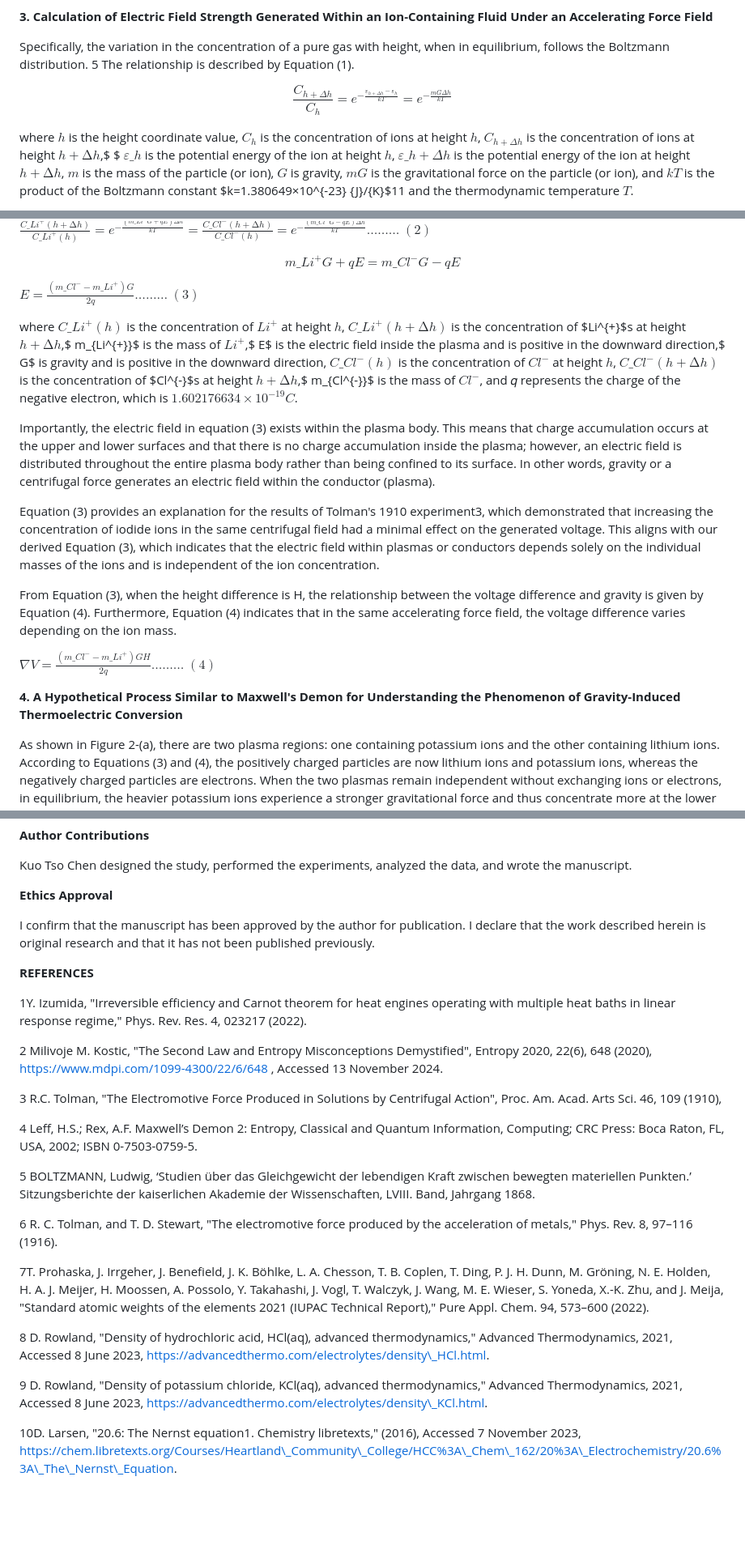
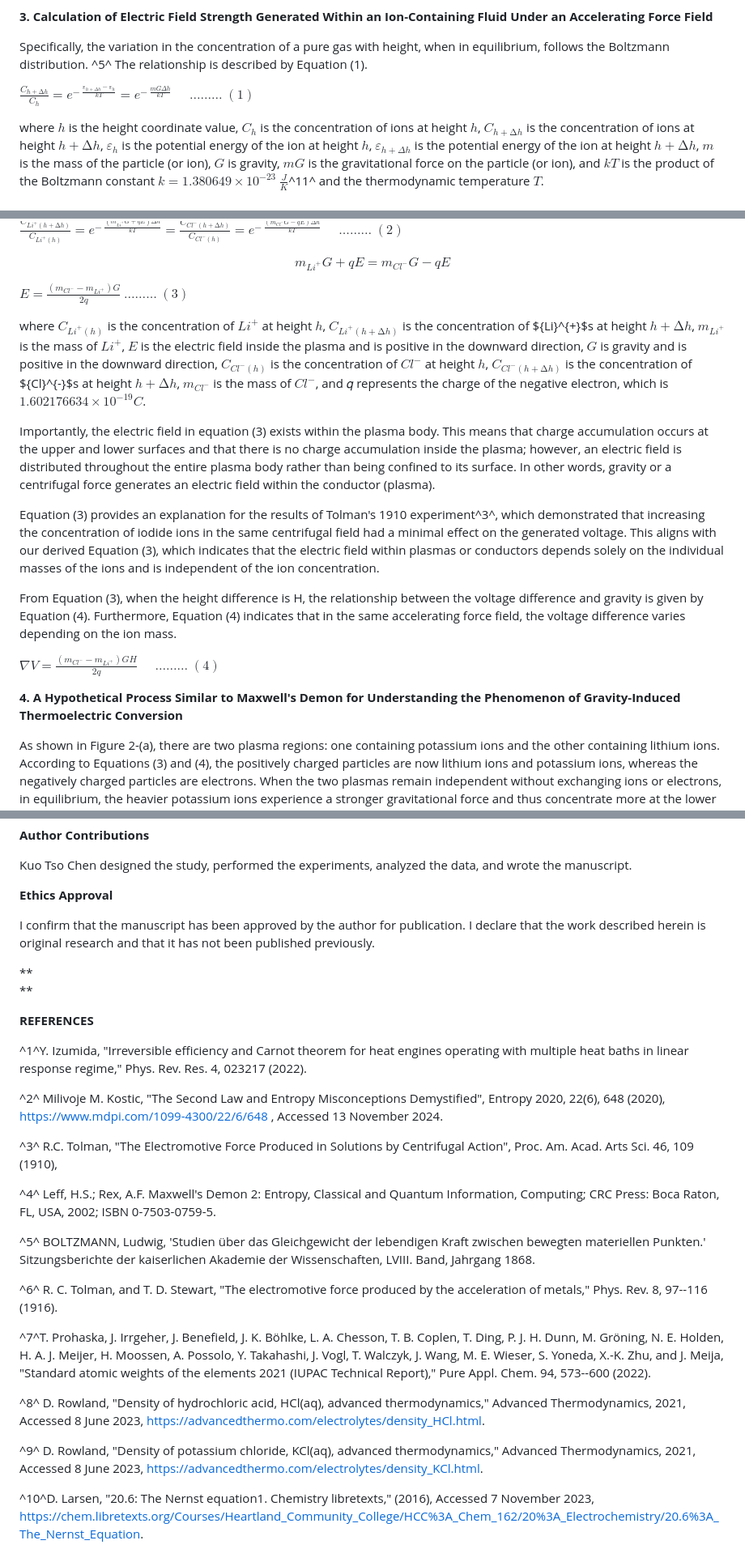
Before and after one commit to jim60105/website-gravity-ion-thermoelectric, a Markdown page: assets/docs/5-an-exception-to-carnots-theorem-inferred-from-tolmans-experiment-ion-containing-fluids-driving-continuous-heat-to-electricity-conversion-under-acceleration-jci-web-c.md, 3 parts joined by grey strips. Shown at 81% size. Rendered like a GitHub page; blank space fills up the shorter version.

```diff
--- a/assets/docs/5-an-exception-to-carnots-theorem-inferred-from-tolmans-experiment-ion-containing-fluids-driving-continuous-heat-to-electricity-conversion-under-acceleration-jci-web-c.md
+++ b/assets/docs/5-an-exception-to-carnots-theorem-inferred-from-tolmans-experiment-ion-containing-fluids-driving-continuous-heat-to-electricity-conversion-under-acceleration-jci-web-c.md
@@ -48,11 +47,9 @@ The higher concentration of gases at the Earth's surface than at high altitudes
 
 **3. Calculation of Electric Field Strength Generated Within an Ion-Containing Fluid Under an Accelerating Force Field**
 
-Specifically, the variation in the concentration of a pure gas with height, when in equilibrium, follows the Boltzmann distribution. 5 The relationship is described by Equation (1).
+Specifically, the variation in the concentration of a pure gas with height, when in equilibrium, follows the Boltzmann distribution. ^5^ The relationship is described by Equation (1).
 
-$$
-\frac{C_{h+\Delta h}}{C_h} = e^{-\frac{\varepsilon_{h+\Delta h} - \varepsilon_h}{kT}} = e^{-\frac{mG\Delta h}{kT}}
-$$
+$\frac{C_{h + \mathrm{\Delta}h}}{C_{h}} = e^{- \ \frac{\varepsilon_{h + \Delta h} - \varepsilon_{h}}{kT}} = e^{- \ \frac{mG\Delta h}{kT}}\ \ \ \ \ \ \ldots\ldots\ldots$ $(1)$
 
-where $h$ is the height coordinate value, $C_h$ is the concentration of ions at height $h$, $C_{h+\Delta h}$ is the concentration of ions at height $h+∆h$,$ $ $ε\_{h}$ is the potential energy of the ion at height $h$, $ε\_{h+Δh}$ is the potential energy of the ion at height $h+∆h$, $m$ is the mass of the particle (or ion), $G$ is gravity, $mG$ is the gravitational force on the particle (or ion), and $kT$ is the product of the Boltzmann constant $k=1.380649×10^{-23} {J}/{K}$11 and the thermodynamic temperature $T$.
+where $h$ is the height coordinate value, $C_{h}$ is the concentration of ions at height $h$, $C_{h+\mathrm{\Delta}h}$ is the concentration of ions at height $h+\mathrm{\Delta}h$, $\varepsilon_{h}$ is the potential energy of the ion at height $h$, $\varepsilon_{h+\Delta h}$ is the potential energy of the ion at height $h+\mathrm{\Delta}h$, $m$ is the mass of the particle (or ion), $G$ is gravity, $mG$ is the gravitational force on the particle (or ion), and $kT$ is the product of the Boltzmann constant $k = 1.380649 \times 10^{-23}\ \frac{J}{K}$^11^ and the thermodynamic temperature $T$.
 
@@ -60,21 +57,21 @@ Notably, Equation (1) contains a mass variable 𝑚, meaning that heavier partic
 
-$\frac{C\_{Li^{+}\left(h+∆h\right)}}{C\_{Li^{+}\left(h\right)}}=e^{- \frac{\left(m\_{Li^{+}}G+qE\right)Δh}{kT}}=\frac{C\_{Cl^{-}\left(h+∆h\right)}}{C\_{Cl^{-}\left(h\right)}}=e^{- \frac{\left(m\_{Cl^{-}}G-qE\right)Δh}{kT}}      ………$ $\left(2\right)$
+$\frac{C_{{Li}^{+}(h + \mathrm{\Delta}h)}}{C_{{Li}^{+}(h)}} = e^{- \ \frac{\left( m_{{Li}^{+}}G + qE \right)\Delta h}{kT}} = \frac{C_{{Cl}^{-}(h + \mathrm{\Delta}h)}}{C_{{Cl}^{-}(h)}} = e^{- \ \frac{\left( m_{{Cl}^{-}}G - qE \right)\Delta h}{kT}}\ \ \ \ \ \ \ldots\ldots\ldots$ $(2)$
 
-$$m\_{Li^{+}}G+qE=m\_{Cl^{-}}G-qE$$
+$$m_{{Li}^{+}}G + qE = m_{{Cl}^{-}}G - qE$$
 
-$E=\frac{\left(m\_{Cl^{-}}-m\_{Li^{+}}\right)G}{2q} ………$ $(3)$
+$E = \frac{\left( m_{{Cl}^{-}} - m_{{Li}^{+}} \right)G}{2q}\ \ldots\ldots\ldots$ $(3)$
 
-where $C\_{Li^{+}(h)}$ is the concentration of $Li^{+}$ at height $h$, $C\_{Li^{+}(h+∆h)}$ is the concentration of $Li^{+}$s at height $h+∆h$,$ m\_{Li^{+}}$ is the mass of $Li^{+}$,$ E$ is the electric field inside the plasma and is positive in the downward direction,$ G$ is gravity and is positive in the downward direction, $C\_{Cl^{-}(h)}$ is the concentration of $Cl^{-}$ at height $h$, $C\_{Cl^{-}(h+∆h)}$ is the concentration of $Cl^{-}$s at height $h+∆h$,$ m\_{Cl^{-}}$ is the mass of $Cl^{-}$, and 𝑞 represents the charge of the negative electron, which is $1.602176634×10^{-19}C$.
+where $C_{{Li}^{+}(h)}$ is the concentration of ${Li}^{+}$ at height $h$, $C_{{Li}^{+}(h + \mathrm{\Delta}h)}$ is the concentration of ${Li}^{+}$s at height $h + \mathrm{\Delta}h$,$\ m_{{Li}^{+}}$ is the mass of ${Li}^{+}$,$\ E$ is the electric field inside the plasma and is positive in the downward direction,$\ G$ is gravity and is positive in the downward direction, $C_{{Cl}^{-}(h)}$ is the concentration of ${Cl}^{-}$ at height $h$, $C_{{Cl}^{-}(h + \mathrm{\Delta}h)}$ is the concentration of ${Cl}^{-}$s at height $h + \mathrm{\Delta}h$,${\ m}_{{Cl}^{-}}$ is the mass of ${Cl}^{-}$, and 𝑞 represents the charge of the negative electron, which is $1.602176634 \times 10^{- 19}C$.
 
 Importantly, the electric field in equation (3) exists within the plasma body. This means that charge accumulation occurs at the upper and lower surfaces and that there is no charge accumulation inside the plasma; however, an electric field is distributed throughout the entire plasma body rather than being confined to its surface. In other words, gravity or a centrifugal force generates an electric field within the conductor (plasma).
 
-Equation (3) provides an explanation for the results of Tolman's 1910 experiment3, which demonstrated that increasing the concentration of iodide ions in the same centrifugal field had a minimal effect on the generated voltage. This aligns with our derived Equation (3), which indicates that the electric field within plasmas or conductors depends solely on the individual masses of the ions and is independent of the ion concentration.
+Equation (3) provides an explanation for the results of Tolman\'s 1910 experiment^3^, which demonstrated that increasing the concentration of iodide ions in the same centrifugal field had a minimal effect on the generated voltage. This aligns with our derived Equation (3), which indicates that the electric field within plasmas or conductors depends solely on the individual masses of the ions and is independent of the ion concentration.
 
 From Equation (3), when the height difference is H, the relationship between the voltage difference and gravity is given by Equation (4). Furthermore, Equation (4) indicates that in the same accelerating force field, the voltage difference varies depending on the ion mass.
 
-$∇V=\frac{\left(m\_{Cl^{-}}-m\_{Li^{+}}\right)GH}{2q}      ………$ $(4)$
+$\nabla V = \frac{\left( m_{{Cl}^{-}} - m_{{Li}^{+}} \right)GH}{2q}\ \ \ \ \ \ \ldots\ldots\ldots$ $(4)$
 
-**4. A Hypothetical Process Similar to Maxwell's Demon for Understanding the Phenomenon of Gravity-Induced Thermoelectric Conversion**
+**4. A Hypothetical Process Similar to Maxwell\'s Demon for Understanding the Phenomenon of Gravity-Induced Thermoelectric Conversion**
 
 As shown in Figure 2-(a), there are two plasma regions: one containing potassium ions and the other containing lithium ions. According to Equations (3) and (4), the positively charged particles are now lithium ions and potassium ions, whereas the negatively charged particles are electrons. When the two plasmas remain independent without exchanging ions or electrons, in equilibrium, the heavier potassium ions experience a stronger gravitational force and thus concentrate more at the lower end. In contrast, the lighter lithium ions, which are subject to weaker gravitational forces, exhibit negligible downward sedimentation tendencies, which, relative to potassium plasma, can initially be disregarded. Additionally, electrons, driven by thermal vibrations, diffuse upward more readily than positive ions do. As a result, in the lower region of the potassium plasma, where the concentration of positive ions is higher, a slight positive charge develops, whereas in the upper region, where the proportion of negative ions is greater, a negative charge forms. This phenomenon is less pronounced in lithium plasma.
 
@@ -343,24 +347,27 @@ Kuo Tso Chen designed the study, performed the experiments, analyzed the data, a
 
 I confirm that the manuscript has been approved by the author for publication. I declare that the work described herein is original research and that it has not been published previously.
 
+**\
+**
+
 **REFERENCES**
 
-1Y. Izumida, "Irreversible efficiency and Carnot theorem for heat engines operating with multiple heat baths in linear response regime," Phys. Rev. Res. 4, 023217 (2022).
+^1^Y. Izumida, \"Irreversible efficiency and Carnot theorem for heat engines operating with multiple heat baths in linear response regime,\" Phys. Rev. Res. 4, 023217 (2022).
 
-2 Milivoje M. Kostic, "The Second Law and Entropy Misconceptions Demystified", Entropy 2020, 22(6), 648 (2020), https://www.mdpi.com/1099-4300/22/6/648 , Accessed 13 November 2024.
+^2^ Milivoje M. Kostic, \"The Second Law and Entropy Misconceptions Demystified\", Entropy 2020, 22(6), 648 (2020), https://www.mdpi.com/1099-4300/22/6/648 , Accessed 13 November 2024.
 
-3 R.C. Tolman, "The Electromotive Force Produced in Solutions by Centrifugal Action", Proc. Am. Acad. Arts Sci. 46, 109 (1910),
+^3^ R.C. Tolman, \"The Electromotive Force Produced in Solutions by Centrifugal Action\", Proc. Am. Acad. Arts Sci. 46, 109 (1910),
 
-4 Leff, H.S.; Rex, A.F. Maxwell’s Demon 2: Entropy, Classical and Quantum Information, Computing; CRC Press: Boca Raton, FL, USA, 2002; ISBN 0-7503-0759-5.
+^4^ Leff, H.S.; Rex, A.F. Maxwell's Demon 2: Entropy, Classical and Quantum Information, Computing; CRC Press: Boca Raton, FL, USA, 2002; ISBN 0-7503-0759-5.
 
-5 BOLTZMANN, Ludwig, ‘Studien über das Gleichgewicht der lebendigen Kraft zwischen bewegten materiellen Punkten.’ Sitzungsberichte der kaiserlichen Akademie der Wissenschaften, LVIII. Band, Jahrgang 1868.
+^5^ BOLTZMANN, Ludwig, 'Studien über das Gleichgewicht der lebendigen Kraft zwischen bewegten materiellen Punkten.' Sitzungsberichte der kaiserlichen Akademie der Wissenschaften, LVIII. Band, Jahrgang 1868.
 
-6 R. C. Tolman, and T. D. Stewart, "The electromotive force produced by the acceleration of metals," Phys. Rev. 8, 97–116 (1916).
+^6^ R. C. Tolman, and T. D. Stewart, \"The electromotive force produced by the acceleration of metals,\" Phys. Rev. 8, 97--116 (1916).
 
-7T. Prohaska, J. Irrgeher, J. Benefield, J. K. Böhlke, L. A. Chesson, T. B. Coplen, T. Ding, P. J. H. Dunn, M. Gröning, N. E. Holden, H. A. J. Meijer, H. Moossen, A. Possolo, Y. Takahashi, J. Vogl, T. Walczyk, J. Wang, M. E. Wieser, S. Yoneda, X.-K. Zhu, and J. Meija, "Standard atomic weights of the elements 2021 (IUPAC Technical Report)," Pure Appl. Chem. 94, 573–600 (2022).
+^7^T. Prohaska, J. Irrgeher, J. Benefield, J. K. Böhlke, L. A. Chesson, T. B. Coplen, T. Ding, P. J. H. Dunn, M. Gröning, N. E. Holden, H. A. J. Meijer, H. Moossen, A. Possolo, Y. Takahashi, J. Vogl, T. Walczyk, J. Wang, M. E. Wieser, S. Yoneda, X.-K. Zhu, and J. Meija, \"Standard atomic weights of the elements 2021 (IUPAC Technical Report),\" Pure Appl. Chem. 94, 573--600 (2022).
 
-8 D. Rowland, "Density of hydrochloric acid, HCl(aq), advanced thermodynamics," Advanced Thermodynamics, 2021, Accessed 8 June 2023, https://advancedthermo.com/electrolytes/density\_HCl.html.
+^8^ D. Rowland, \"Density of hydrochloric acid, HCl(aq), advanced thermodynamics,\" Advanced Thermodynamics, 2021, Accessed 8 June 2023, https://advancedthermo.com/electrolytes/density_HCl.html.
 
-9 D. Rowland, "Density of potassium chloride, KCl(aq), advanced thermodynamics," Advanced Thermodynamics, 2021, Accessed 8 June 2023, https://advancedthermo.com/electrolytes/density\_KCl.html.
+^9^ D. Rowland, \"Density of potassium chloride, KCl(aq), advanced thermodynamics,\" Advanced Thermodynamics, 2021, Accessed 8 June 2023, https://advancedthermo.com/electrolytes/density_KCl.html.
 
-10D. Larsen, "20.6: The Nernst equation1. Chemistry libretexts," (2016), Accessed 7 November 2023, https://chem.libretexts.org/Courses/Heartland\_Community\_College/HCC%3A\_Chem\_162/20%3A\_Electrochemistry/20.6%3A\_The\_Nernst\_Equation.
+^10^D. Larsen, \"20.6: The Nernst equation1. Chemistry libretexts,\" (2016), Accessed 7 November 2023, https://chem.libretexts.org/Courses/Heartland_Community_College/HCC%3A_Chem_162/20%3A_Electrochemistry/20.6%3A_The_Nernst_Equation.
```
Also changed, not shown: other parts of assets/docs/5-an-exception-to-carnots-theorem-inferred-from-tolmans-experiment-ion-containing-fluids-driving-continuous-heat-to-electricity-conversion-under-acceleration-jci-web-c.md (+127 -121 lines).
